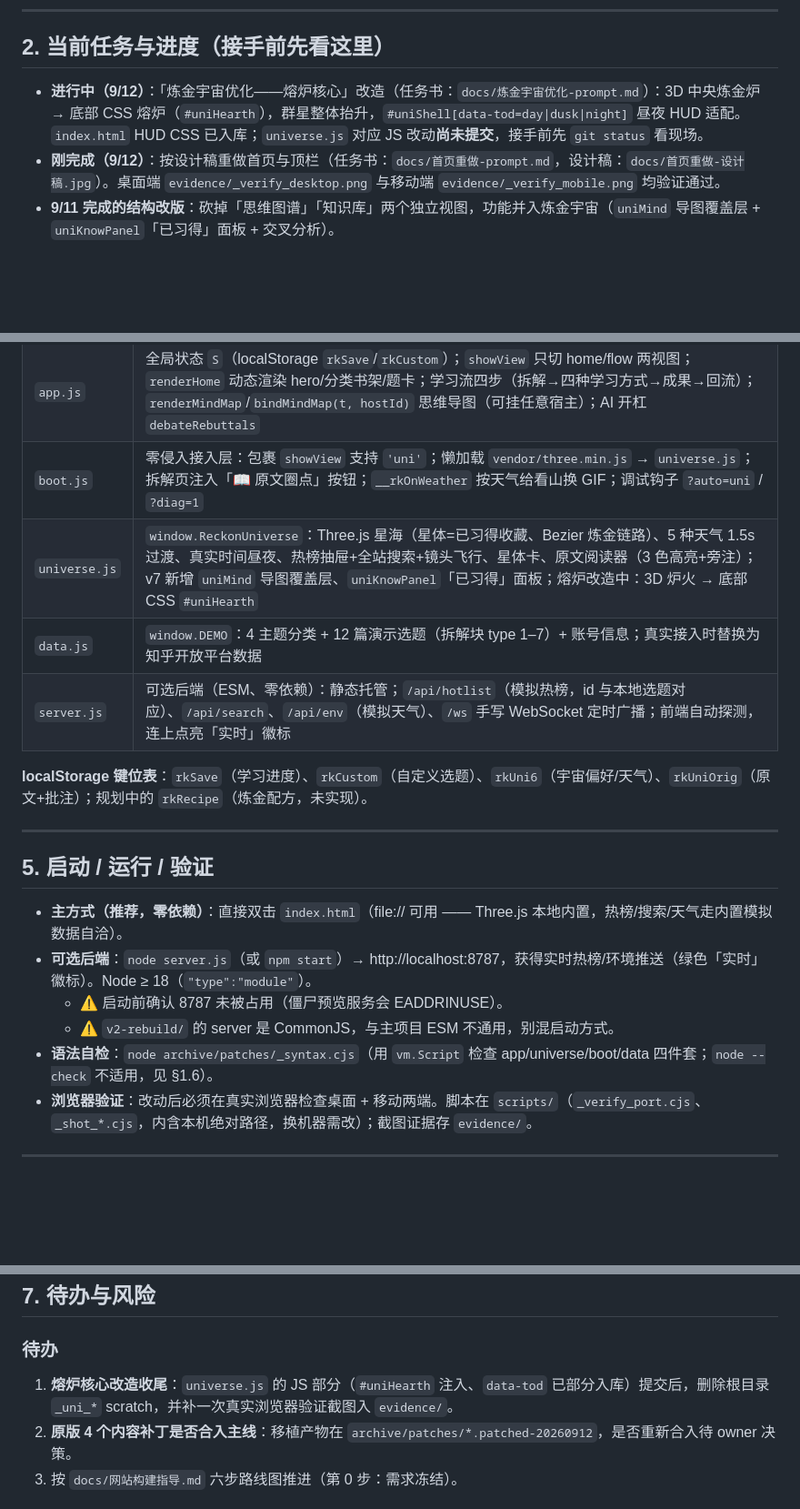
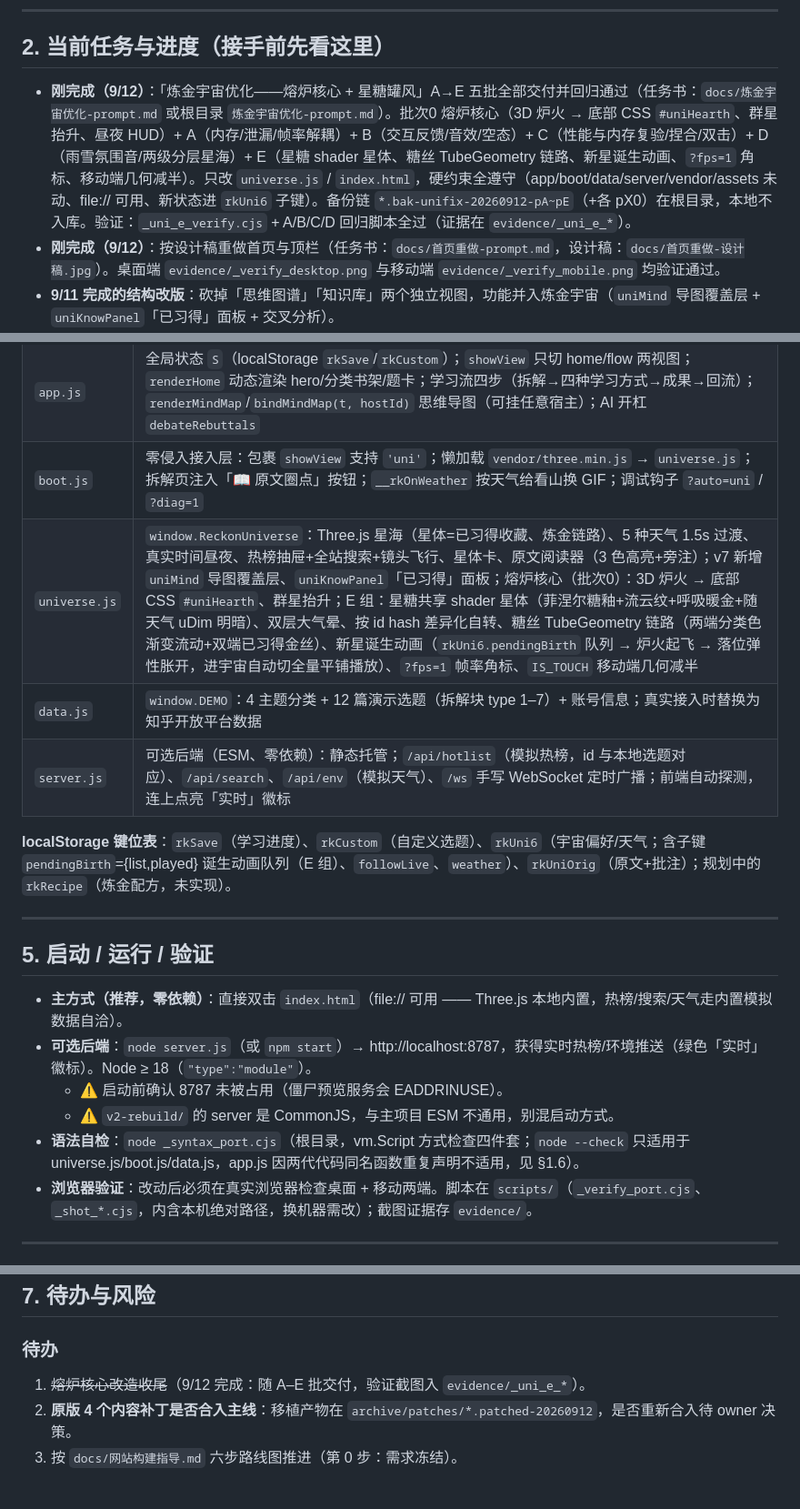
Before and after one commit to zzz11225566/reknow-universe, a Markdown page: AGENTS.md, 3 parts joined by grey strips. Shown at 91% size. Rendered like a GitHub page; blank space fills up the shorter version.

Commit message:
docs: AGENTS.md 登记炼金宇宙 A–E 五批优化（职责表/键位表/待办收口）

```diff
--- a/AGENTS.md
+++ b/AGENTS.md
@@ -29,7 +29,7 @@
 
 ## 2. 当前任务与进度（接手前先看这里）
 
-- **进行中（9/12）**：「炼金宇宙优化——熔炉核心」改造（任务书：`docs/炼金宇宙优化-prompt.md`）：3D 中央炼金炉 → 底部 CSS 熔炉（`#uniHearth`），群星整体抬升，`#uniShell[data-tod=day|dusk|night]` 昼夜 HUD 适配。`index.html` HUD CSS 已入库；`universe.js` 对应 JS 改动**尚未提交**，接手前先 `git status` 看现场。
+- **刚完成（9/12）**：「炼金宇宙优化——熔炉核心 + 星糖罐风」A→E 五批全部交付并回归通过（任务书：`docs/炼金宇宙优化-prompt.md` 或根目录 `炼金宇宙优化-prompt.md`）。批次0 熔炉核心（3D 炉火 → 底部 CSS `#uniHearth`、群星抬升、昼夜 HUD）+ A（内存/泄漏/帧率解耦）+ B（交互反馈/音效/空态）+ C（性能与内存复验/捏合/双击）+ D（雨雪氛围音/两级分层星海）+ E（星糖 shader 星体、糖丝 TubeGeometry 链路、新星诞生动画、`?fps=1` 角标、移动端几何减半）。只改 `universe.js` / `index.html`，硬约束全遵守（app/boot/data/server/vendor/assets 未动、file:// 可用、新状态进 `rkUni6` 子键）。备份链 `*.bak-unifix-20260912-pA~pE`（+各 pX0）在根目录，本地不入库。验证：`_uni_e_verify.cjs` + A/B/C/D 回归脚本全过（证据在 `evidence/_uni_e_*`）。
 - **刚完成（9/12）**：按设计稿重做首页与顶栏（任务书：`docs/首页重做-prompt.md`，设计稿：`docs/首页重做-设计稿.jpg`）。桌面端 `evidence/_verify_desktop.png` 与移动端 `evidence/_verify_mobile.png` 均验证通过。
 - **9/11 完成的结构改版**：砍掉「思维图谱」「知识库」两个独立视图，功能并入炼金宇宙（`uniMind` 导图覆盖层 + `uniKnowPanel`「已习得」面板 + 交叉分析）。
 - **同日（9/12）工程整理**：v7 转正、`.git` 上移、目录收敛（docs/ scripts/ evidence/）。
@@ -69,11 +69,11 @@ C:\Users\cxy\Desktop\宇宙版\          （= git 仓库根 = GitHub reknow-univ
 | `index.html` | 主应用骨架 + 几乎全部 CSS（单 `<style>`）；9/12 已按设计稿重绘首页 + 熔炉 HUD |
 | `app.js` | 全局状态 `S`（localStorage `rkSave`/`rkCustom`）；`showView` 只切 home/flow 两视图；`renderHome` 动态渲染 hero/分类书架/题卡；学习流四步（拆解→四种学习方式→成果→回流）；`renderMindMap`/`bindMindMap(t, hostId)` 思维导图（可挂任意宿主）；AI 开杠 `debateRebuttals` |
 | `boot.js` | 零侵入接入层：包裹 `showView` 支持 `'uni'`；懒加载 `vendor/three.min.js` → `universe.js`；拆解页注入「📖 原文圈点」按钮；`__rkOnWeather` 按天气给看山换 GIF；调试钩子 `?auto=uni` / `?diag=1` |
-| `universe.js` | `window.ReckonUniverse`：Three.js 星海（星体=已习得收藏、Bezier 炼金链路）、5 种天气 1.5s 过渡、真实时间昼夜、热榜抽屉+全站搜索+镜头飞行、星体卡、原文阅读器（3 色高亮+旁注）；v7 新增 `uniMind` 导图覆盖层、`uniKnowPanel`「已习得」面板；熔炉改造中：3D 炉火 → 底部 CSS `#uniHearth` |
+| `universe.js` | `window.ReckonUniverse`：Three.js 星海（星体=已习得收藏、炼金链路）、5 种天气 1.5s 过渡、真实时间昼夜、热榜抽屉+全站搜索+镜头飞行、星体卡、原文阅读器（3 色高亮+旁注）；v7 新增 `uniMind` 导图覆盖层、`uniKnowPanel`「已习得」面板；熔炉核心（批次0）：3D 炉火 → 底部 CSS `#uniHearth`、群星抬升；E 组：星糖共享 shader 星体（菲涅尔糖釉+流云纹+呼吸暖金+随天气 uDim 明暗）、双层大气晕、按 id hash 差异化自转、糖丝 TubeGeometry 链路（两端分类色渐变流动+双端已习得金丝）、新星诞生动画（`rkUni6.pendingBirth` 队列 → 炉火起飞 → 落位弹性胀开，进宇宙自动切全量平铺播放）、`?fps=1` 帧率角标、`IS_TOUCH` 移动端几何减半 |
 | `data.js` | `window.DEMO`：4 主题分类 + 12 篇演示选题（拆解块 type 1–7）+ 账号信息；真实接入时替换为知乎开放平台数据 |
 | `server.js` | 可选后端（ESM、零依赖）：静态托管；`/api/hotlist`（模拟热榜，id 与本地选题对应）、`/api/search`、`/api/env`（模拟天气）、`/ws` 手写 WebSocket 定时广播；前端自动探测，连上点亮「实时」徽标 |
 
-**localStorage 键位表**：`rkSave`（学习进度）、`rkCustom`（自定义选题）、`rkUni6`（宇宙偏好/天气）、`rkUniOrig`（原文+批注）；规划中的 `rkRecipe`（炼金配方，未实现）。
+**localStorage 键位表**：`rkSave`（学习进度）、`rkCustom`（自定义选题）、`rkUni6`（宇宙偏好/天气；含子键 `pendingBirth`={list,played} 诞生动画队列（E 组）、`followLive`、`weather`）、`rkUniOrig`（原文+批注）；规划中的 `rkRecipe`（炼金配方，未实现）。
 
 ---
 
@@ -83,7 +83,7 @@ C:\Users\cxy\Desktop\宇宙版\          （= git 仓库根 = GitHub reknow-univ
 - **可选后端**：`node server.js`（或 `npm start`）→ http://localhost:8787，获得实时热榜/环境推送（绿色「实时」徽标）。Node ≥ 18（`"type":"module"`）。
   - ⚠️ 启动前确认 8787 未被占用（僵尸预览服务会 EADDRINUSE）。
   - ⚠️ `v2-rebuild/` 的 server 是 CommonJS，与主项目 ESM 不通用，别混启动方式。
-- **语法自检**：`node archive/patches/_syntax.cjs`（用 `vm.Script` 检查 app/universe/boot/data 四件套；`node --check` 不适用，见 §1.6）。
+- **语法自检**：`node _syntax_port.cjs`（根目录，vm.Script 方式检查四件套；`node --check` 只适用于 universe.js/boot.js/data.js，app.js 因两代代码同名函数重复声明不适用，见 §1.6）。
 - **浏览器验证**：改动后必须在真实浏览器检查桌面 + 移动两端。脚本在 `scripts/`（`_verify_port.cjs`、`_shot_*.cjs`，内含本机绝对路径，换机器需改）；截图证据存 `evidence/`。
 
 ---
@@ -106,7 +106,7 @@ C:\Users\cxy\Desktop\宇宙版\          （= git 仓库根 = GitHub reknow-univ
 ## 7. 待办与风险
 
 ### 待办
-1. **熔炉核心改造收尾**：`universe.js` 的 JS 部分（`#uniHearth` 注入、`data-tod` 已部分入库）提交后，删除根目录 `_uni_*` scratch，并补一次真实浏览器验证截图入 `evidence/`。
+1. ~~熔炉核心改造收尾~~（9/12 完成：随 A–E 批交付，验证截图入 `evidence/_uni_e_*`）。
 2. **原版 4 个内容补丁是否合入主线**：移植产物在 `archive/patches/*.patched-20260912`，是否重新合入待 owner 决策。
 3. 按 `docs/网站构建指导.md` 六步路线图推进（第 0 步：需求冻结）。
 
```
